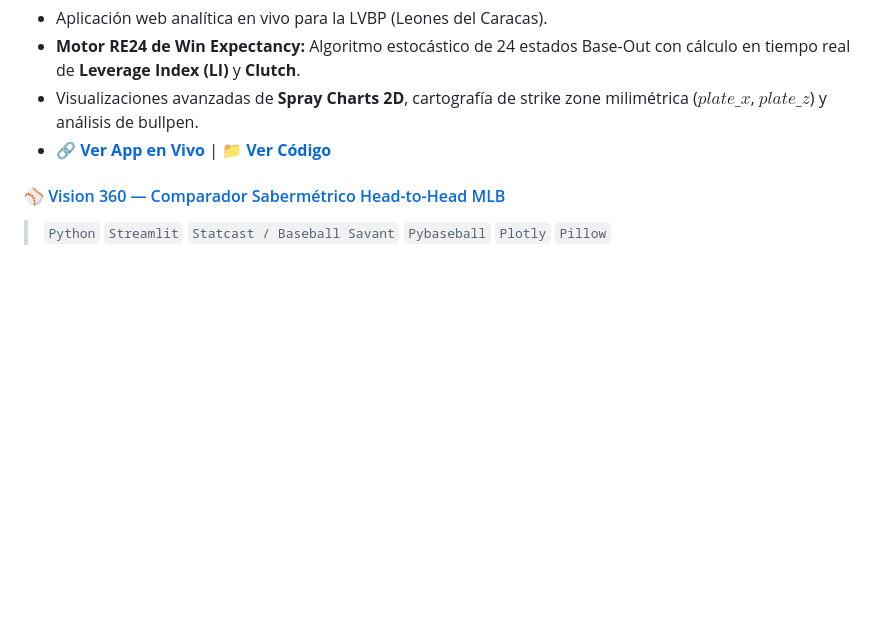
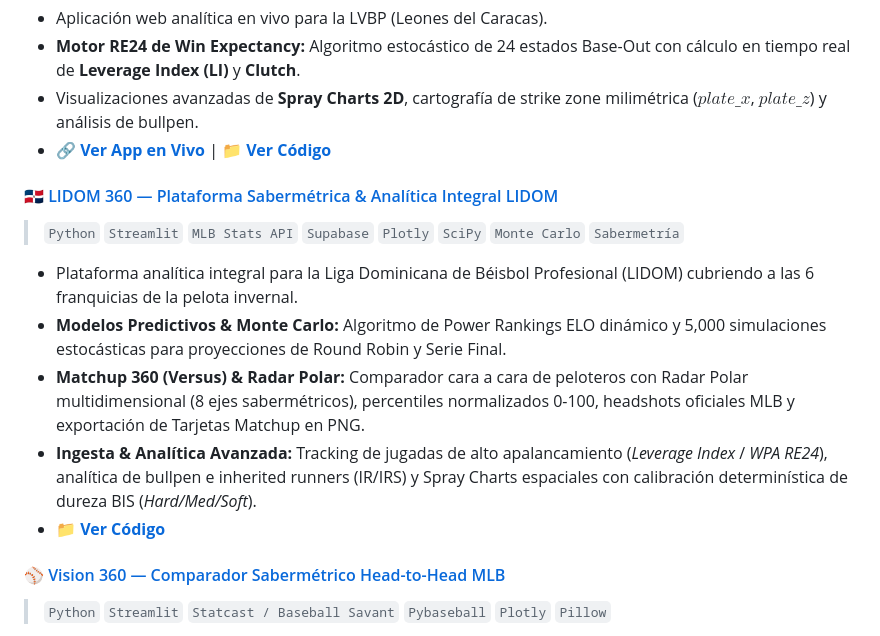
Before and after one commit to jloreto9/jloreto9, a Markdown page: README.md, the part around the change. Drawn GitHub-style; blank space fills up the shorter version.

Commit message:
docs: anadir proyecto LIDOM 360 al README de perfil profesional

```diff
--- a/README.md
+++ b/README.md
@@ -55,6 +55,14 @@
 * Visualizaciones avanzadas de **Spray Charts 2D**, cartografía de strike zone milimétrica ($plate\_x$, $plate\_z$) y análisis de bullpen.
 * 🔗 **[Ver App en Vivo](https://republicaraquistapp.streamlit.app/)** | 📁 **[Ver Código](https://github.com/jloreto9/RepubliCaraquistApp)**
 
+#### 🇩🇴 [LIDOM 360 — Plataforma Sabermétrica & Analítica Integral LIDOM](https://github.com/jloreto9/lidom-analytics)
+> `Python` `Streamlit` `MLB Stats API` `Supabase` `Plotly` `SciPy` `Monte Carlo` `Sabermetría`
+* Plataforma analítica integral para la Liga Dominicana de Béisbol Profesional (LIDOM) cubriendo a las 6 franquicias de la pelota invernal.
+* **Modelos Predictivos & Monte Carlo:** Algoritmo de Power Rankings ELO dinámico y 5,000 simulaciones estocásticas para proyecciones de Round Robin y Serie Final.
+* **Matchup 360 (Versus) & Radar Polar:** Comparador cara a cara de peloteros con Radar Polar multidimensional (8 ejes sabermétricos), percentiles normalizados 0-100, headshots oficiales MLB y exportación de Tarjetas Matchup en PNG.
+* **Ingesta & Analítica Avanzada:** Tracking de jugadas de alto apalancamiento (*Leverage Index* / *WPA RE24*), analítica de bullpen e inherited runners (IR/IRS) y Spray Charts espaciales con calibración determinística de dureza BIS (*Hard/Med/Soft*).
+* 📁 **[Ver Código](https://github.com/jloreto9/lidom-analytics)**
+
 #### ⚾ [Vision 360 — Comparador Sabermétrico Head-to-Head MLB](https://vision360-tdzfctdme7zf3fhihe4wck.streamlit.app/)
 > `Python` `Streamlit` `Statcast / Baseball Savant` `Pybaseball` `Plotly` `Pillow`
 * Plataforma de analítica comparativa 360° cara a cara para todos los jugadores activos de Grandes Ligas (MLB).
```
